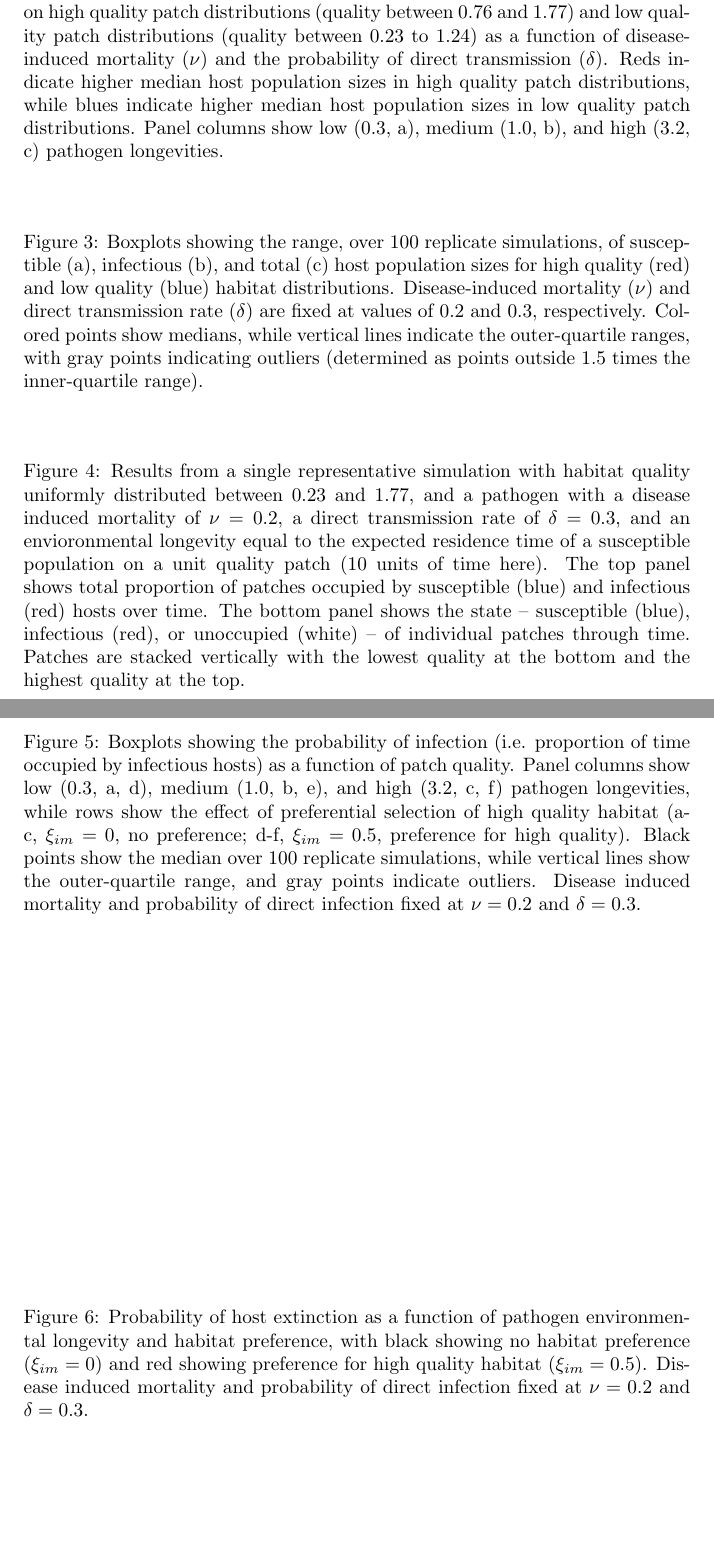
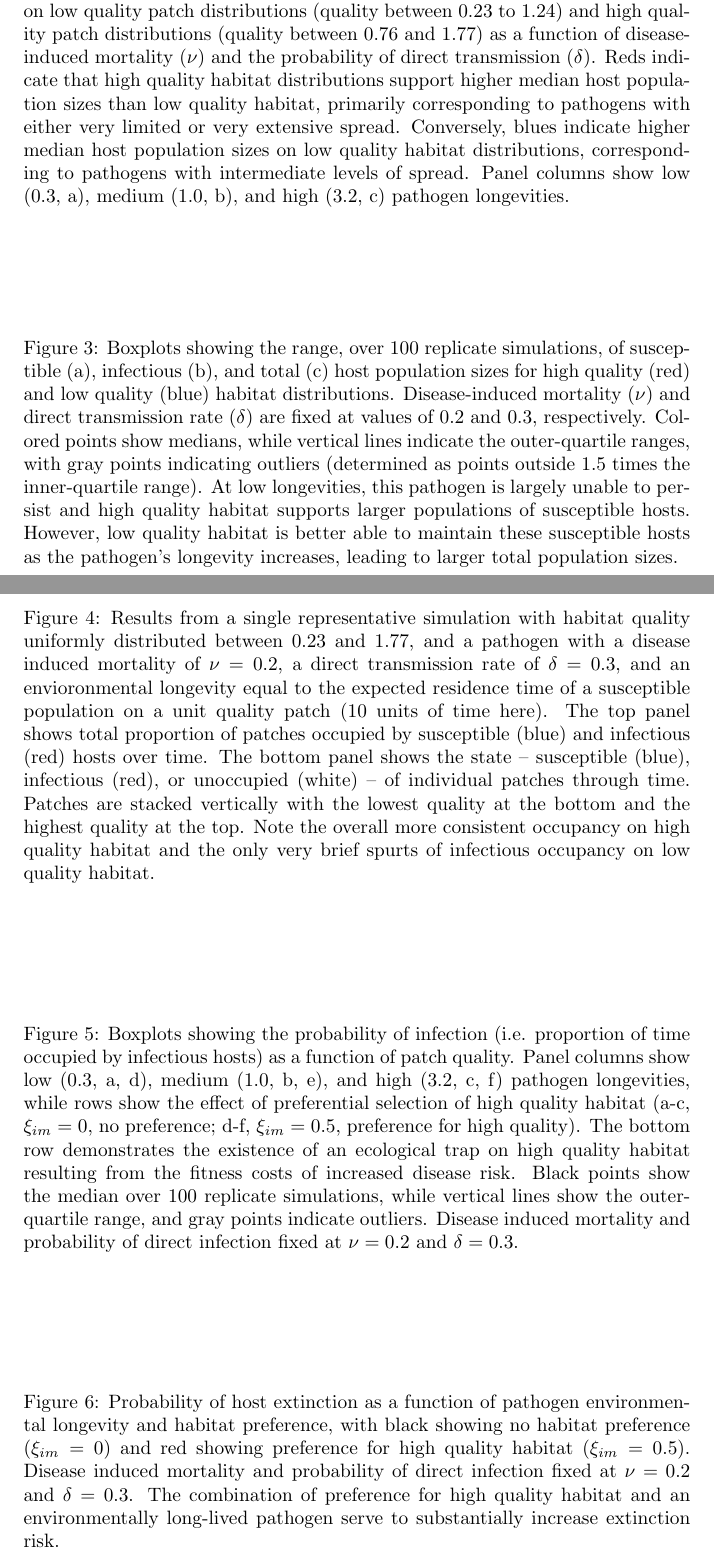
Before and after one commit to clint-leach/Metapop-Disease, a LaTeX paper (Manuscript/manuscript.tex): two parts of pages 14 and 15 of 16, joined at a grey line, cut so that both start at the same text, the shorter picture padded with empty space. Compiled offline with pdfLaTeX.

Commit message:
More descriptive captions

```diff
--- a/Manuscript/manuscript.tex
+++ b/Manuscript/manuscript.tex
@@ -214,32 +214,32 @@ Any mention of trade, product, or firm names is for descriptive purposes only an
 
 \begin{figure}
 \centering
-\caption{Differences between the median total effective population size of hosts on high quality patch distributions (quality between 0.76 and 1.77) and low quality patch distributions (quality between 0.23 to 1.24) as a function of disease-induced mortality ($\nu$) and the probability of direct transmission ($\delta$).  Reds indicate higher median host population sizes in high quality patch distributions, while blues indicate higher median host population sizes in low quality patch distributions.  Panel columns show low (0.3, a), medium (1.0, b), and high (3.2, c) pathogen longevities.}
+\caption{Differences between the median total effective population size of hosts on low quality patch distributions (quality between 0.23 to 1.24) and high quality patch distributions (quality between 0.76 and 1.77) as a function of disease-induced mortality ($\nu$) and the probability of direct transmission ($\delta$).  Reds indicate that high quality habitat distributions support higher median host population sizes than low quality habitat, primarily corresponding to pathogens with either very limited or very extensive spread. Conversely, blues indicate higher median host population sizes on low quality habitat distributions, corresponding to pathogens with intermediate levels of spread.  Panel columns show low (0.3, a), medium (1.0, b), and high (3.2, c) pathogen longevities.}
 \label{highvlow}
 \end{figure}
 
 \begin{figure}
 \centering
-\caption{Boxplots showing the range, over 100 replicate simulations, of susceptible (a), infectious (b), and total (c) host population sizes for high quality (red) and low quality (blue) habitat distributions.  Disease-induced mortality ($\nu$) and direct transmission rate ($\delta$) are fixed at values of 0.2 and 0.3, respectively.  Colored points show medians, while vertical lines indicate the outer-quartile ranges, with gray points indicating outliers (determined as points outside 1.5 times the inner-quartile range).}
+\caption{Boxplots showing the range, over 100 replicate simulations, of susceptible (a), infectious (b), and total (c) host population sizes for high quality (red) and low quality (blue) habitat distributions.  Disease-induced mortality ($\nu$) and direct transmission rate ($\delta$) are fixed at values of 0.2 and 0.3, respectively.  Colored points show medians, while vertical lines indicate the outer-quartile ranges, with gray points indicating outliers (determined as points outside 1.5 times the inner-quartile range).  At low longevities, this pathogen is largely unable to persist and high quality habitat supports larger populations of susceptible hosts.  However, low quality habitat is better able to maintain these susceptible hosts as the pathogen's longevity increases, leading to larger total population sizes.}
 \label{popsizes}
 \end{figure}
 
 \begin{figure}
 \centering
-\caption{Results from a single representative simulation with habitat quality uniformly distributed between 0.23 and 1.77, and a pathogen with a disease induced mortality of $\nu = 0.2$, a direct transmission rate of $\delta = 0.3$, and an envioronmental longevity equal to the expected residence time of a susceptible population on a unit quality patch (10 units of time here).  The top panel shows total proportion of patches occupied by susceptible (blue) and infectious (red) hosts over time.  The bottom panel shows the state -- susceptible (blue), infectious (red), or unoccupied (white) -- of individual patches through time.  Patches are stacked vertically with the lowest quality at the bottom and the highest quality at the top.}
+\caption{Results from a single representative simulation with habitat quality uniformly distributed between 0.23 and 1.77, and a pathogen with a disease induced mortality of $\nu = 0.2$, a direct transmission rate of $\delta = 0.3$, and an envioronmental longevity equal to the expected residence time of a susceptible population on a unit quality patch (10 units of time here).  The top panel shows total proportion of patches occupied by susceptible (blue) and infectious (red) hosts over time.  The bottom panel shows the state -- susceptible (blue), infectious (red), or unoccupied (white) -- of individual patches through time.  Patches are stacked vertically with the lowest quality at the bottom and the highest quality at the top.  Note the overall more consistent occupancy on high quality habitat and the only very brief spurts of infectious occupancy on low quality habitat.}
 \label{simvis}
 \end{figure}
 
 
 \begin{figure}
 \centering
-\caption{Boxplots showing the probability of infection (i.e. proportion of time occupied by infectious hosts) as a function of patch quality.  Panel columns show low (0.3, a, d), medium (1.0, b, e), and high (3.2, c, f) pathogen longevities, while rows show the effect of preferential selection of high quality habitat (a-c, $\xi_{im} = 0$,  no preference; d-f, $\xi_{im} = 0.5$, preference for high quality).  Black points show the median over 100 replicate simulations, while vertical lines show the outer-quartile range, and gray points indicate outliers. Disease induced mortality and probability of direct infection fixed at $\nu = 0.2$ and $\delta = 0.3$.}
+\caption{Boxplots showing the probability of infection (i.e. proportion of time occupied by infectious hosts) as a function of patch quality.  Panel columns show low (0.3, a, d), medium (1.0, b, e), and high (3.2, c, f) pathogen longevities, while rows show the effect of preferential selection of high quality habitat (a-c, $\xi_{im} = 0$,  no preference; d-f, $\xi_{im} = 0.5$, preference for high quality). The bottom row demonstrates the existence of an ecological trap on high quality habitat resulting from the fitness costs of increased disease risk. Black points show the median over 100 replicate simulations, while vertical lines show the outer-quartile range, and gray points indicate outliers. Disease induced mortality and probability of direct infection fixed at $\nu = 0.2$ and $\delta = 0.3$.}
 \label{pinfection}
 \end{figure}
 
 \begin{figure}
 \centering
-\caption{Probability of host extinction as a function of pathogen environmental longevity and habitat preference, with black showing no habitat preference ($\xi_{im} = 0$) and red showing preference for high quality habitat ($\xi_{im} = 0.5$).  Disease induced mortality and probability of direct infection fixed at $\nu = 0.2$ and $\delta = 0.3$.}
+\caption{Probability of host extinction as a function of pathogen environmental longevity and habitat preference, with black showing no habitat preference ($\xi_{im} = 0$) and red showing preference for high quality habitat ($\xi_{im} = 0.5$).  Disease induced mortality and probability of direct infection fixed at $\nu = 0.2$ and $\delta = 0.3$.  The combination of preference for high quality habitat and an environmentally long-lived pathogen serve to substantially increase extinction risk.}
 \label{pext}
 \end{figure}
 \clearpage
```
Also changed, not shown: 2 other files.
